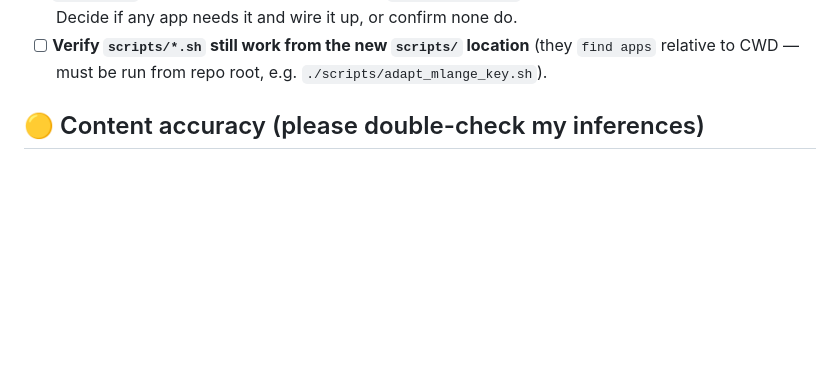
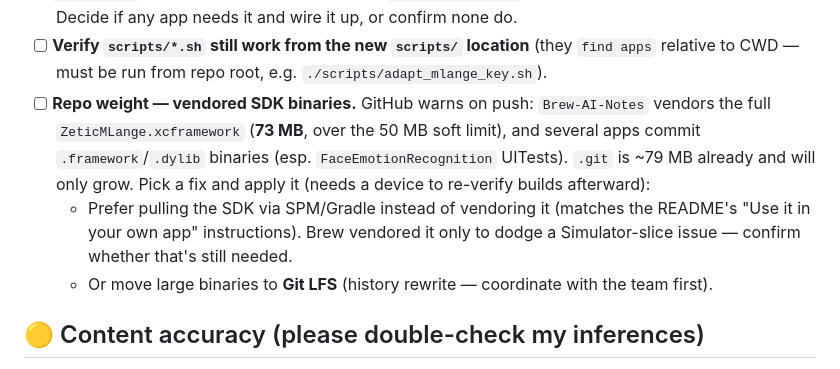
Before and after one commit to zetic-ai/awesome-on-device-ai-apps, a Markdown page: TODO.md, the part around the change. Drawn GitHub-style; blank space fills up the shorter version.

Commit message:
Track vendored-SDK repo-weight cleanup in TODO

```diff
--- a/TODO.md
+++ b/TODO.md
@@ -41,6 +41,15 @@ human with a device, real credentials, or a judgment call. Grab one, do it, chec
       *not* migrated. Decide if any app needs it and wire it up, or confirm none do.
 - [ ] **Verify `scripts/*.sh` still work from the new `scripts/` location** (they `find apps`
       relative to CWD — must be run from repo root, e.g. `./scripts/adapt_mlange_key.sh`).
+- [ ] **Repo weight — vendored SDK binaries.** GitHub warns on push: `Brew-AI-Notes` vendors
+      the full `ZeticMLange.xcframework` (**73 MB**, over the 50 MB soft limit), and several apps
+      commit `.framework`/`.dylib` binaries (esp. `FaceEmotionRecognition` UITests). `.git` is
+      ~79 MB already and will only grow. Pick a fix and apply it (needs a device to re-verify
+      builds afterward):
+  - Prefer pulling the SDK via SPM/Gradle instead of vendoring it (matches the README's
+    "Use it in your own app" instructions). Brew vendored it only to dodge a Simulator-slice
+    issue — confirm whether that's still needed.
+  - Or move large binaries to **Git LFS** (history rewrite — coordinate with the team first).
 
 ## 🟡 Content accuracy (please double-check my inferences)
 
```
